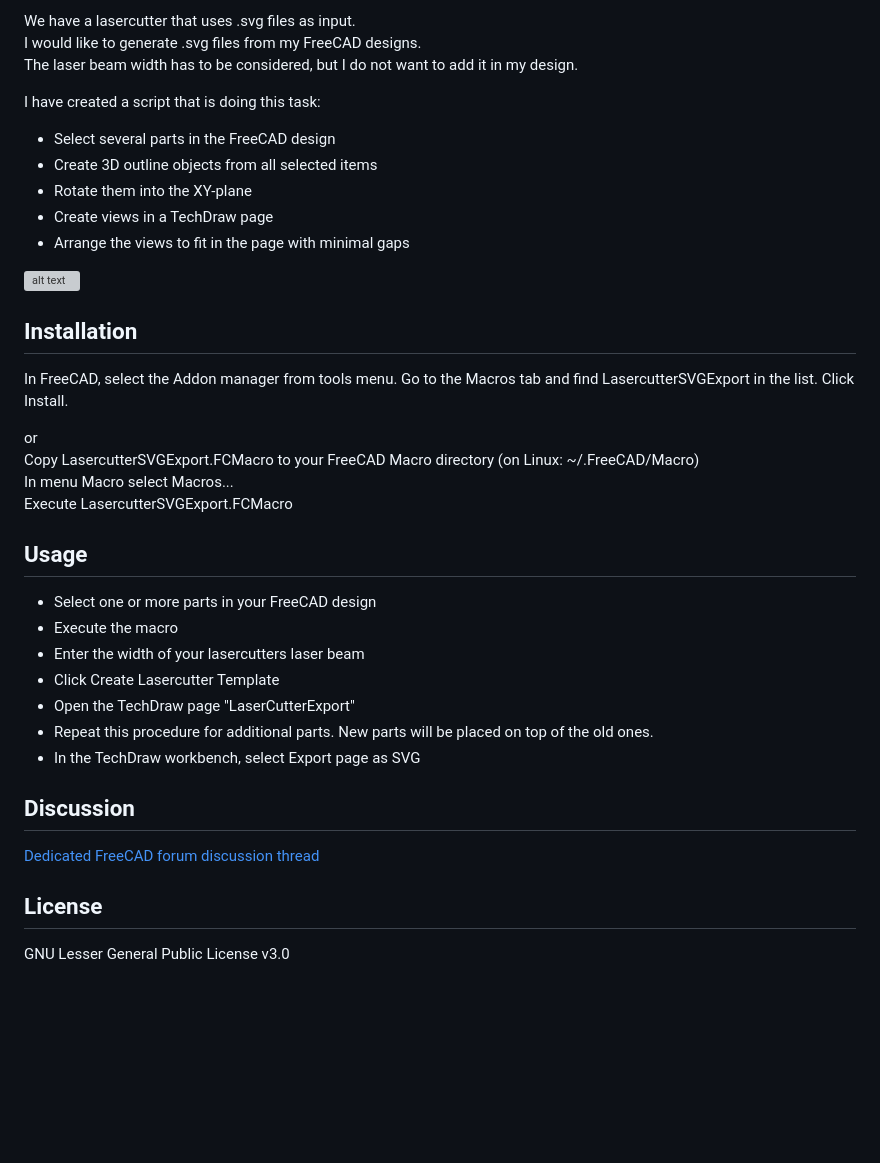
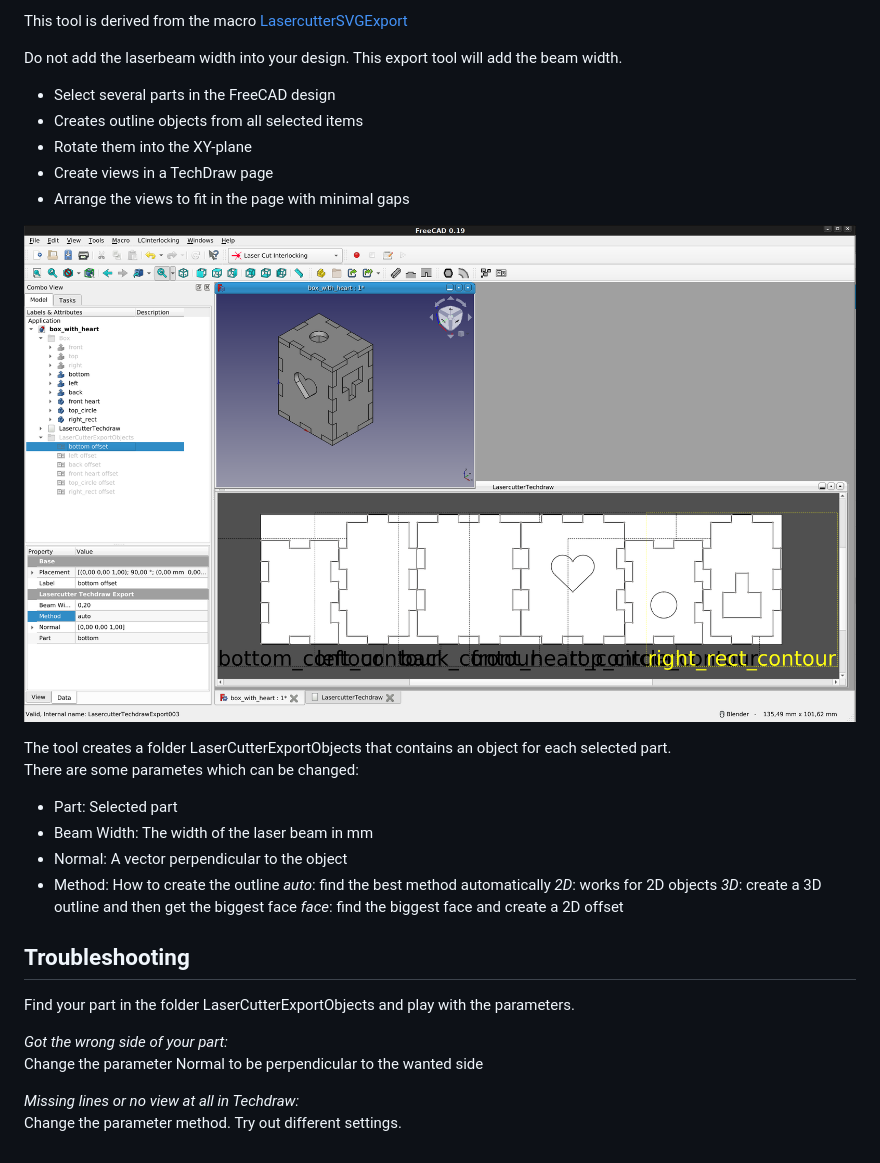
Before and after one commit to execuc/LCInterlocking, a Markdown page: LasercutterTechdrawExport/Readme.md, the part around one of its changes. Rendered like a GitHub page; pictures changed too: LasercutterTechdrawExport/LasercutterTechdrawExport.png (added); blank space fills up the shorter version; grey boxes are pictures that could not be loaded.

```diff
--- a/LasercutterTechdrawExport/Readme.md
+++ b/LasercutterTechdrawExport/Readme.md
@@ -2,37 +2,32 @@
 
-We have a lasercutter that uses .svg files as input.
-I would like to generate .svg files from my FreeCAD designs.
-The laser beam width has to be considered, but I do not want to add it in my design.
+This tool is derived from the macro [LasercutterSVGExport](https://forum.freecadweb.org/viewtopic.php?f=35&t=31869)
 
-I have created a script that is doing this task:
+Do not add the laserbeam width into your design. This export tool will add the beam width.
 
 * Select several parts in the FreeCAD design
-* Create 3D outline objects from all selected items
+* Creates outline objects from all selected items
 * Rotate them into the XY-plane
 * Create views in a TechDraw page
 * Arrange the views to fit in the page with minimal gaps
 
-![alt text](LasercutterSVGExport_screenshot.png "Screenshot")
+![alt text](LasercutterTechdrawExport.png "Screenshot")
 
-## Installation
-In FreeCAD, select the Addon manager from tools menu. Go to the Macros tab and find LasercutterSVGExport in the list. Click Install.
+The tool creates a folder LaserCutterExportObjects that contains an object for each selected part.
+There are some parametes which can be changed:
+* Part: Selected part
+* Beam Width: The width of the laser beam in mm
+* Normal: A vector perpendicular to the object
+* Method: How to create the outline
+    *auto*: find the best method automatically
+    *2D*: works for 2D objects
+    *3D*: create a 3D outline and then get the biggest face
+    *face*: find the biggest face and create a 2D offset
 
-or
-Copy LasercutterSVGExport.FCMacro to your FreeCAD Macro directory (on Linux: ~/.FreeCAD/Macro)
-In menu Macro select Macros...
-Execute LasercutterSVGExport.FCMacro
+## Troubleshooting
+Find your part in the folder LaserCutterExportObjects and play with the parameters.
 
-## Usage
-* Select one or more parts in your FreeCAD design
-* Execute the macro
-* Enter the width of your lasercutters laser beam
-* Click Create Lasercutter Template
-* Open the TechDraw page "LaserCutterExport"
-* Repeat this procedure for additional parts. New parts will be placed on top of the old ones.
-* In the TechDraw workbench, select Export page as SVG
+*Got the wrong side of your part:*
+Change the parameter Normal to be perpendicular to the wanted side
 
-## Discussion
-[Dedicated FreeCAD forum discussion thread](https://forum.freecadweb.org/viewtopic.php?f=35&t=31869)
-
-## License
-GNU Lesser General Public License v3.0
+*Missing lines or no view at all in Techdraw:*
+Change the parameter method. Try out different settings.
```
Also changed, not shown: other parts of LasercutterTechdrawExport/Readme.md (+1 -1 lines), README.md (+4 -0 lines), 1 other file.
